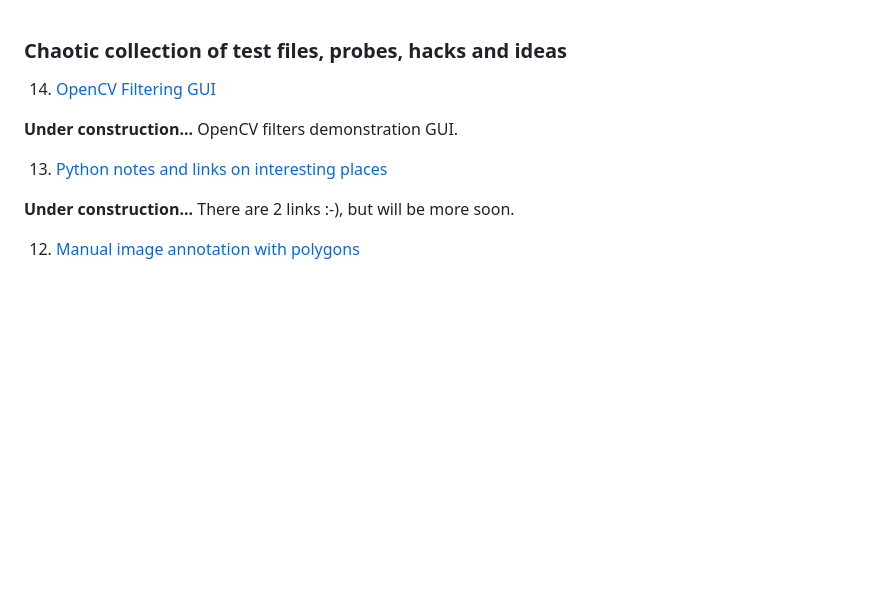
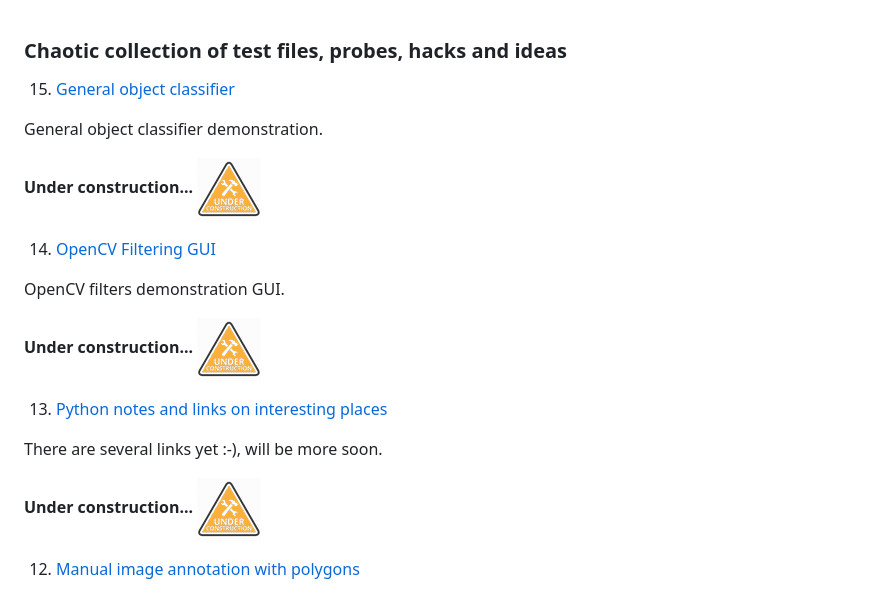
Before and after one commit to foobar167/junkyard, a Markdown page: ReadMe.md, the part around the change. Drawn GitHub-style; pictures changed too: data/2019.09.25-under-construction-icon.png (added); blank space fills up the shorter version.

```diff
--- a/ReadMe.md
+++ b/ReadMe.md
@@ -1,12 +1,25 @@
 ### Chaotic collection of test files, probes, hacks and ideas
+
+   15. [General object classifier](object_classifier)
+
+General object classifier demonstration.
+
+**Under construction...**
+![Under construction](data/2019.09.25-under-construction-icon.png)
 
    14. [OpenCV Filtering GUI](opencv_filtering)
 
-**Under construction...** OpenCV filters demonstration GUI.
+OpenCV filters demonstration GUI.
+
+**Under construction...**
+![Under construction](data/2019.09.25-under-construction-icon.png)
 
    13. [Python notes and links on interesting places](notes_and_links.md)
 
-**Under construction...** There are 2 links :-), but will be more soon.
+There are several links yet :-), will be more soon.
+
+**Under construction...**
+![Under construction](data/2019.09.25-under-construction-icon.png)
 
    12. [Manual image annotation with polygons](manual_image_annotation1)
 
```
Also changed, not shown: object_classifier/readme.md (added, +3 -0 lines), opencv_filtering/readme.md (+14 -18 lines), data/2019.09.25-under-construction.png (added), 1 other file.
